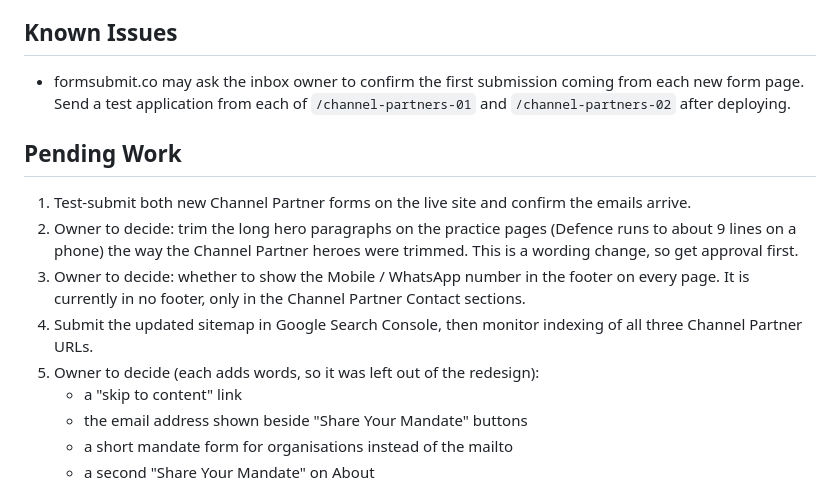
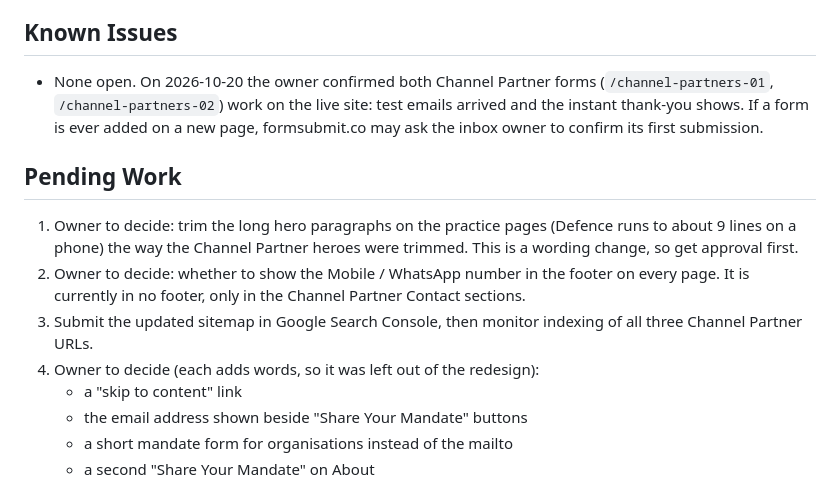
Before and after one commit to kisna-mahajan/honchohunters, a Markdown page: CLAUDE.md, the part around the change. GitHub-like rendering.

Commit message:
Docs: forms confirmed working on the live site
Both Channel Partner forms were test-submitted by the owner; the emails
arrived and the instant thank-you shows. Pending work renumbered.

Co-Authored-By: Claude Opus 5.5 <noreply@anthropic.com>

```diff
--- a/CLAUDE.md
+++ b/CLAUDE.md
@@ -93,14 +93,13 @@ llms.txt                      Plain-language site summary for AI crawlers (keep
   Light/white backgrounds are re-alternated so every change curves. Not done, because they add words: a skip link, the email address beside mandate buttons, a mandate form, a second mandate button on About.
 
 ## Known Issues
-- formsubmit.co may ask the inbox owner to confirm the first submission coming from each new form page. Send a test application from each of `/channel-partners-01` and `/channel-partners-02` after deploying.
+- None open. On 2026-10-20 the owner confirmed both Channel Partner forms (`/channel-partners-01`, `/channel-partners-02`) work on the live site: test emails arrived and the instant thank-you shows. If a form is ever added on a new page, formsubmit.co may ask the inbox owner to confirm its first submission.
 
 ## Pending Work
-1. Test-submit both new Channel Partner forms on the live site and confirm the emails arrive.
-2. Owner to decide: trim the long hero paragraphs on the practice pages (Defence runs to about 9 lines on a phone) the way the Channel Partner heroes were trimmed. This is a wording change, so get approval first.
-3. Owner to decide: whether to show the Mobile / WhatsApp number in the footer on every page. It is currently in no footer, only in the Channel Partner Contact sections.
-4. Submit the updated sitemap in Google Search Console, then monitor indexing of all three Channel Partner URLs.
-5. Owner to decide (each adds words, so it was left out of the redesign):
+1. Owner to decide: trim the long hero paragraphs on the practice pages (Defence runs to about 9 lines on a phone) the way the Channel Partner heroes were trimmed. This is a wording change, so get approval first.
+2. Owner to decide: whether to show the Mobile / WhatsApp number in the footer on every page. It is currently in no footer, only in the Channel Partner Contact sections.
+3. Submit the updated sitemap in Google Search Console, then monitor indexing of all three Channel Partner URLs.
+4. Owner to decide (each adds words, so it was left out of the redesign):
    - a "skip to content" link
    - the email address shown beside "Share Your Mandate" buttons
    - a short mandate form for organisations instead of the mailto
```
